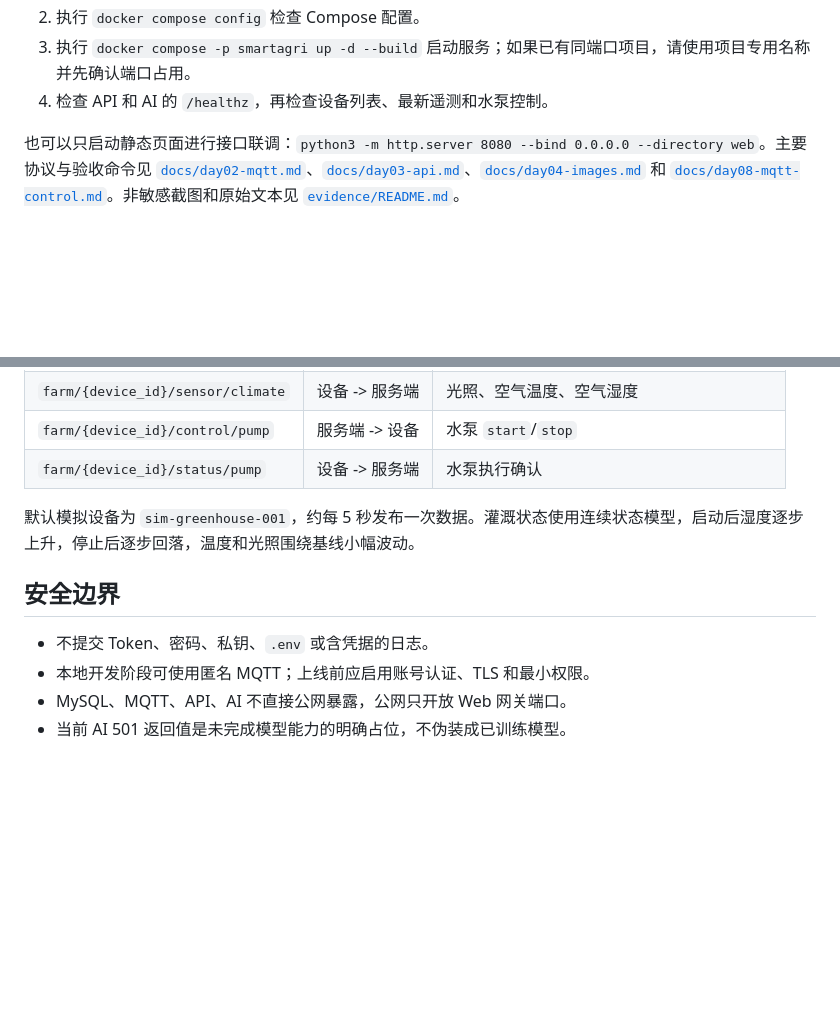
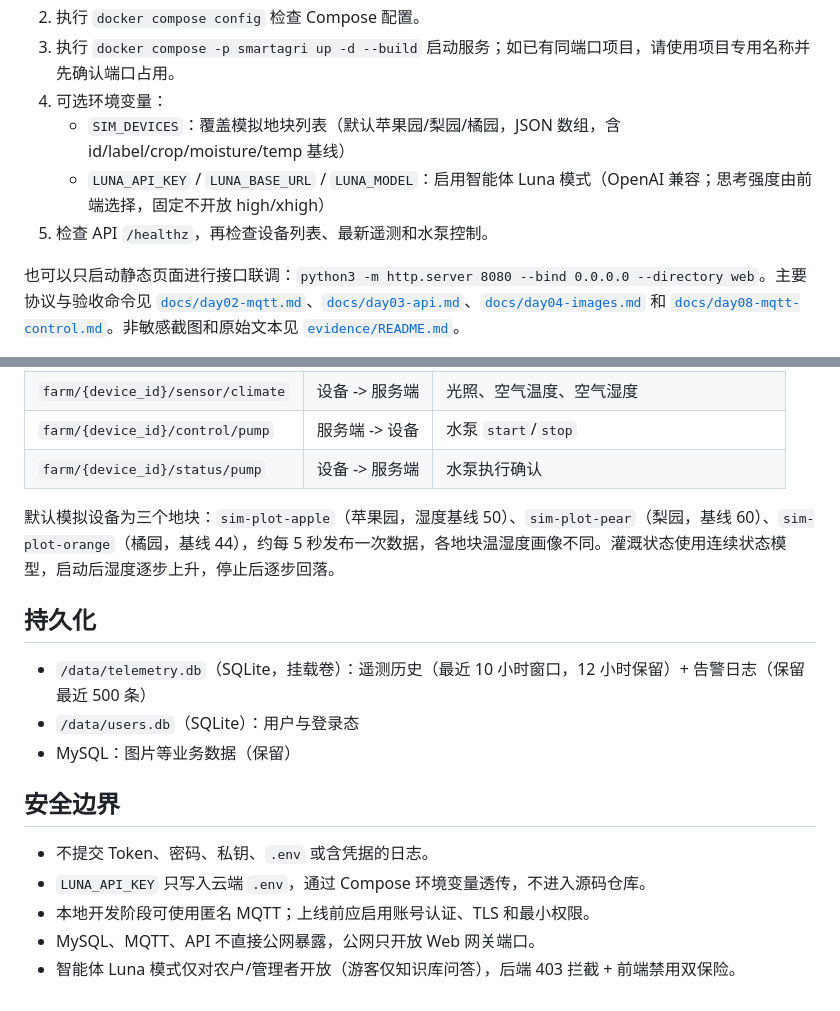
Before and after one commit to bbrandaw24/-4.1, a Markdown page: README.md, 2 parts joined by grey strips. GitHub-like rendering; blank space fills up the shorter version.

```diff
--- a/README.md
+++ b/README.md
@@ -43,6 +57,9 @@ Mosquitto -> Flask API -> MySQL
 2. 执行 `docker compose config` 检查 Compose 配置。
-3. 执行 `docker compose -p smartagri up -d --build` 启动服务；如果已有同端口项目，请使用项目专用名称并先确认端口占用。
-4. 检查 API 和 AI 的 `/healthz`，再检查设备列表、最新遥测和水泵控制。
+3. 执行 `docker compose -p smartagri up -d --build` 启动服务；如已有同端口项目，请使用项目专用名称并先确认端口占用。
+4. 可选环境变量：
+   - `SIM_DEVICES`：覆盖模拟地块列表（默认苹果园/梨园/橘园，JSON 数组，含 id/label/crop/moisture/temp 基线）
+   - `LUNA_API_KEY` / `LUNA_BASE_URL` / `LUNA_MODEL`：启用智能体 Luna 模式（OpenAI 兼容；思考强度由前端选择，固定不开放 high/xhigh）
+5. 检查 API `/healthz`，再检查设备列表、最新遥测和水泵控制。
 
 也可以只启动静态页面进行接口联调：`python3 -m http.server 8080 --bind 0.0.0.0 --directory web`。主要协议与验收命令见 [`docs/day02-mqtt.md`](docs/day02-mqtt.md)、[`docs/day03-api.md`](docs/day03-api.md)、[`docs/day04-images.md`](docs/day04-images.md) 和 [`docs/day08-mqtt-control.md`](docs/day08-mqtt-control.md)。非敏感截图和原始文本见 [`evidence/README.md`](evidence/README.md)。
 
@@ -55,11 +72,18 @@ Mosquitto -> Flask API -> MySQL
 | `farm/{device_id}/control/pump` | 服务端 -> 设备 | 水泵 `start`/`stop` |
 | `farm/{device_id}/status/pump` | 设备 -> 服务端 | 水泵执行确认 |
 
-默认模拟设备为 `sim-greenhouse-001`，约每 5 秒发布一次数据。灌溉状态使用连续状态模型，启动后湿度逐步上升，停止后逐步回落，温度和光照围绕基线小幅波动。
+默认模拟设备为三个地块：`sim-plot-apple`（苹果园，湿度基线 50）、`sim-plot-pear`（梨园，基线 60）、`sim-plot-orange`（橘园，基线 44），约每 5 秒发布一次数据，各地块温湿度画像不同。灌溉状态使用连续状态模型，启动后湿度逐步上升，停止后逐步回落。
+
+## 持久化
+
+- `/data/telemetry.db`（SQLite，挂载卷）：遥测历史（最近 10 小时窗口，12 小时保留）+ 告警日志（保留最近 500 条）
+- `/data/users.db`（SQLite）：用户与登录态
+- MySQL：图片等业务数据（保留）
 
 ## 安全边界
 
 - 不提交 Token、密码、私钥、`.env` 或含凭据的日志。
+- `LUNA_API_KEY` 只写入云端 `.env`，通过 Compose 环境变量透传，不进入源码仓库。
 - 本地开发阶段可使用匿名 MQTT；上线前应启用账号认证、TLS 和最小权限。
-- MySQL、MQTT、API、AI 不直接公网暴露，公网只开放 Web 网关端口。
-- 当前 AI 501 返回值是未完成模型能力的明确占位，不伪装成已训练模型。
+- MySQL、MQTT、API 不直接公网暴露，公网只开放 Web 网关端口。
+- 智能体 Luna 模式仅对农户/管理者开放（游客仅知识库问答），后端 403 拦截 + 前端禁用双保险。
```
Also changed, not shown: other parts of README.md (+28 -14 lines).
